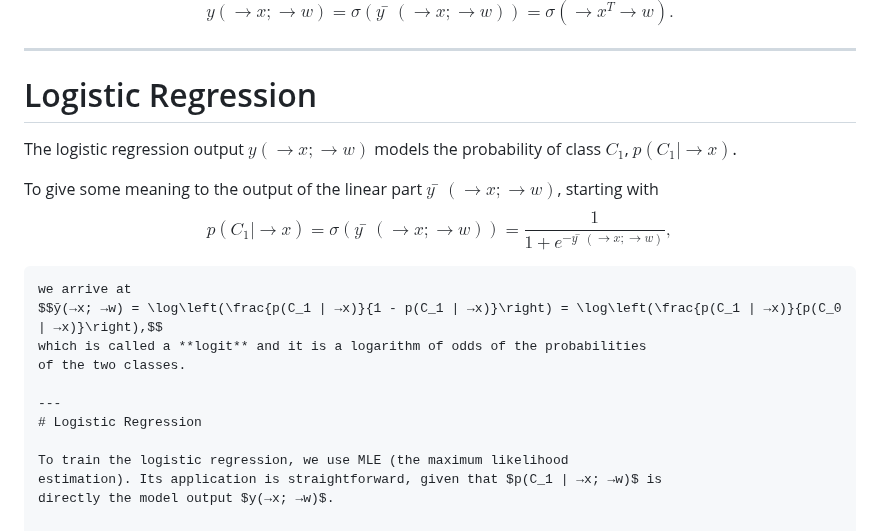
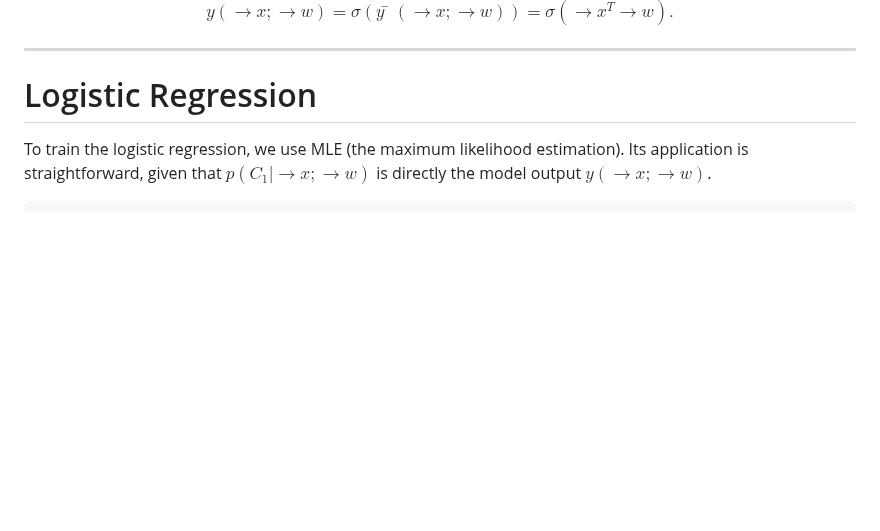
Before and after one commit to ufal/npfl129, a Markdown page: slides/03/03.md, the part around the change. Drawn GitHub-style; blank space fills up the shorter version.

Commit message:
remove log odds from slides

```diff
--- a/slides/03/03.md
+++ b/slides/03/03.md
@@ -442,20 +442,6 @@ $$y(→x; →w) = σ(ȳ(→x; →w)) = σ(→x^T →w).$$
 ---
 # Logistic Regression
 
-The logistic regression output $y(→x; →w)$ models the probability of class
-$C_1$, $p(C_1 | →x)$.
-
-To give some meaning to the output of the linear part $ȳ(→x; →w)$, starting with
-$$p(C_1 | →x) = σ(ȳ(→x; →w)) = \frac{1}{1 + e^{-ȳ(→x; →w)}},$$
-~~~
-we arrive at
-$$ȳ(→x; →w) = \log\left(\frac{p(C_1 | →x)}{1 - p(C_1 | →x)}\right) = \log\left(\frac{p(C_1 | →x)}{p(C_0 | →x)}\right),$$
-which is called a **logit** and it is a logarithm of odds of the probabilities
-of the two classes.
-
----
-# Logistic Regression
-
 To train the logistic regression, we use MLE (the maximum likelihood
 estimation). Its application is straightforward, given that $p(C_1 | →x; →w)$ is
 directly the model output $y(→x; →w)$.
```
